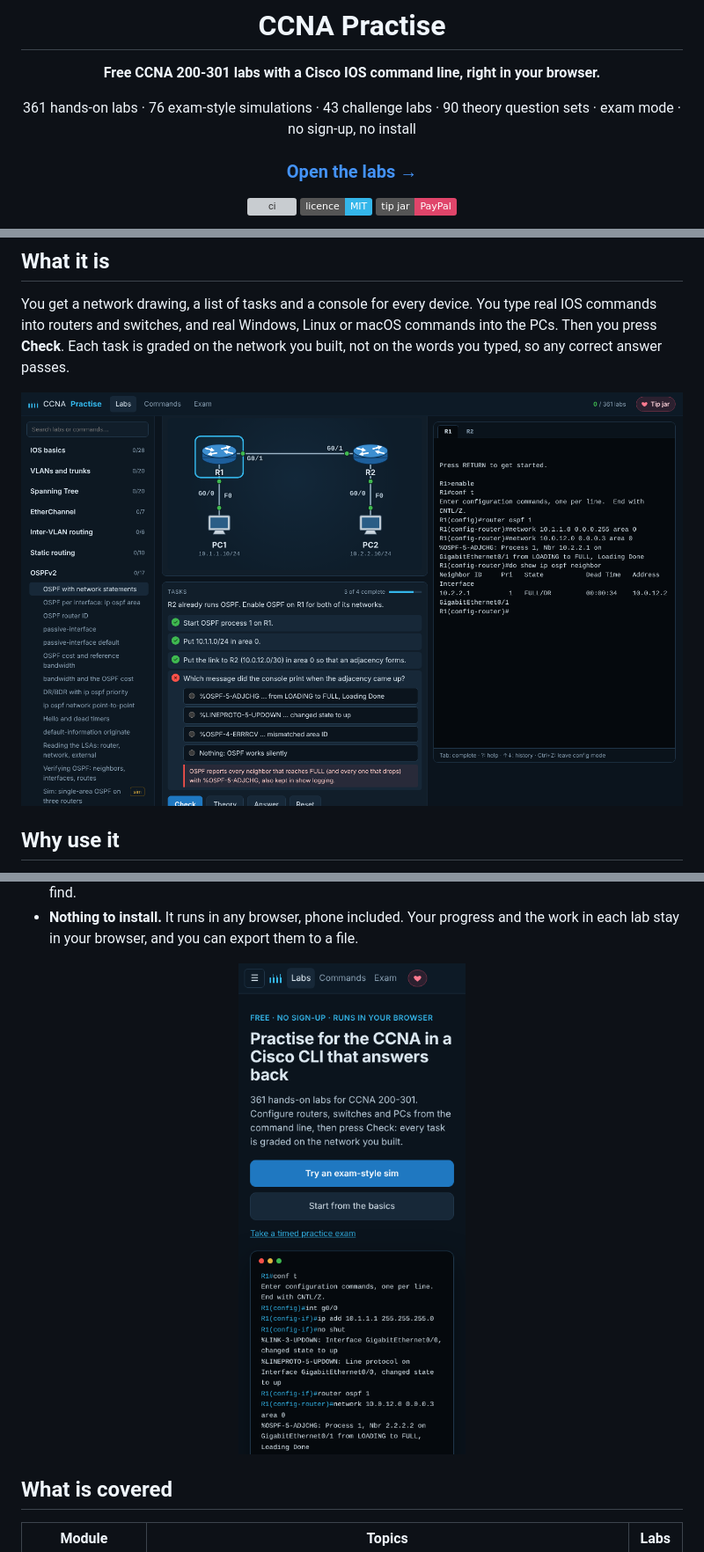
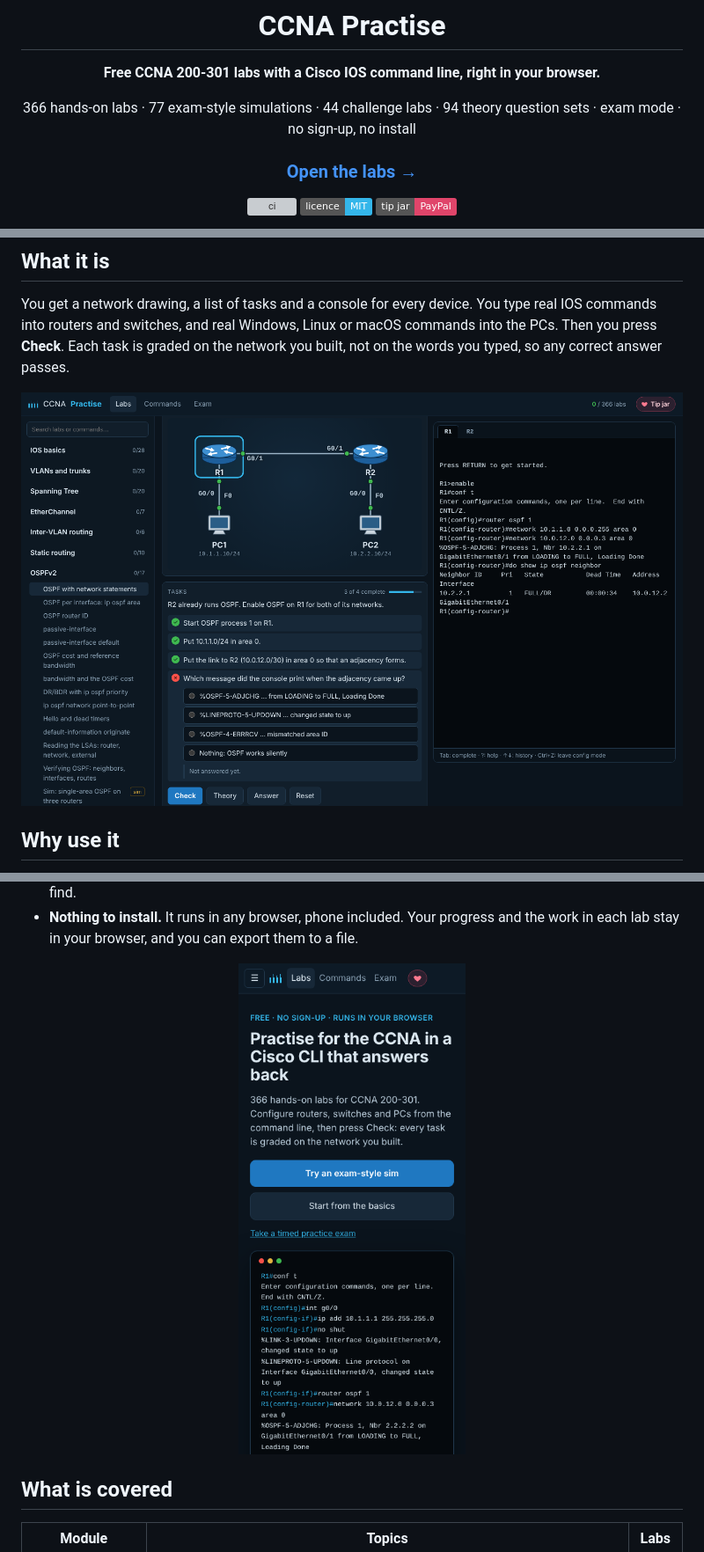
Before and after one commit to arpwatcher/CCNA-Practise-, a Markdown page: README.md, 3 parts joined by grey strips. Shown at 88% size. GitHub-like rendering; pictures changed too: docs/lab.png, docs/phone.png; badges without logos; grey boxes are pictures that could not be loaded.

Commit message:
Counts: 366 labs, 77 sims, 44 challenges, 94 exhibit sets
Co-Authored-By: Claude Opus 5.5 <noreply@anthropic.com>
Claude-Session: https://claude.ai/code/session_01DKqSYpXcHfRcwFMhr8jyc9

```diff
--- a/README.md
+++ b/README.md
@@ -4,7 +4,7 @@
 
 **Free CCNA 200-301 labs with a Cisco IOS command line, right in your browser.**
 
-361 hands-on labs · 76 exam-style simulations · 43 challenge labs · 90 theory question sets · exam mode · no sign-up, no install
+366 hands-on labs · 77 exam-style simulations · 44 challenge labs · 94 theory question sets · exam mode · no sign-up, no install
 
 ### [Open the labs →](https://arpwatcher.github.io/CCNA-Practise-/)
 
```
Also changed, not shown: other parts of README.md (+2 -2 lines), docs/home.png, og.png, 1 other file.
